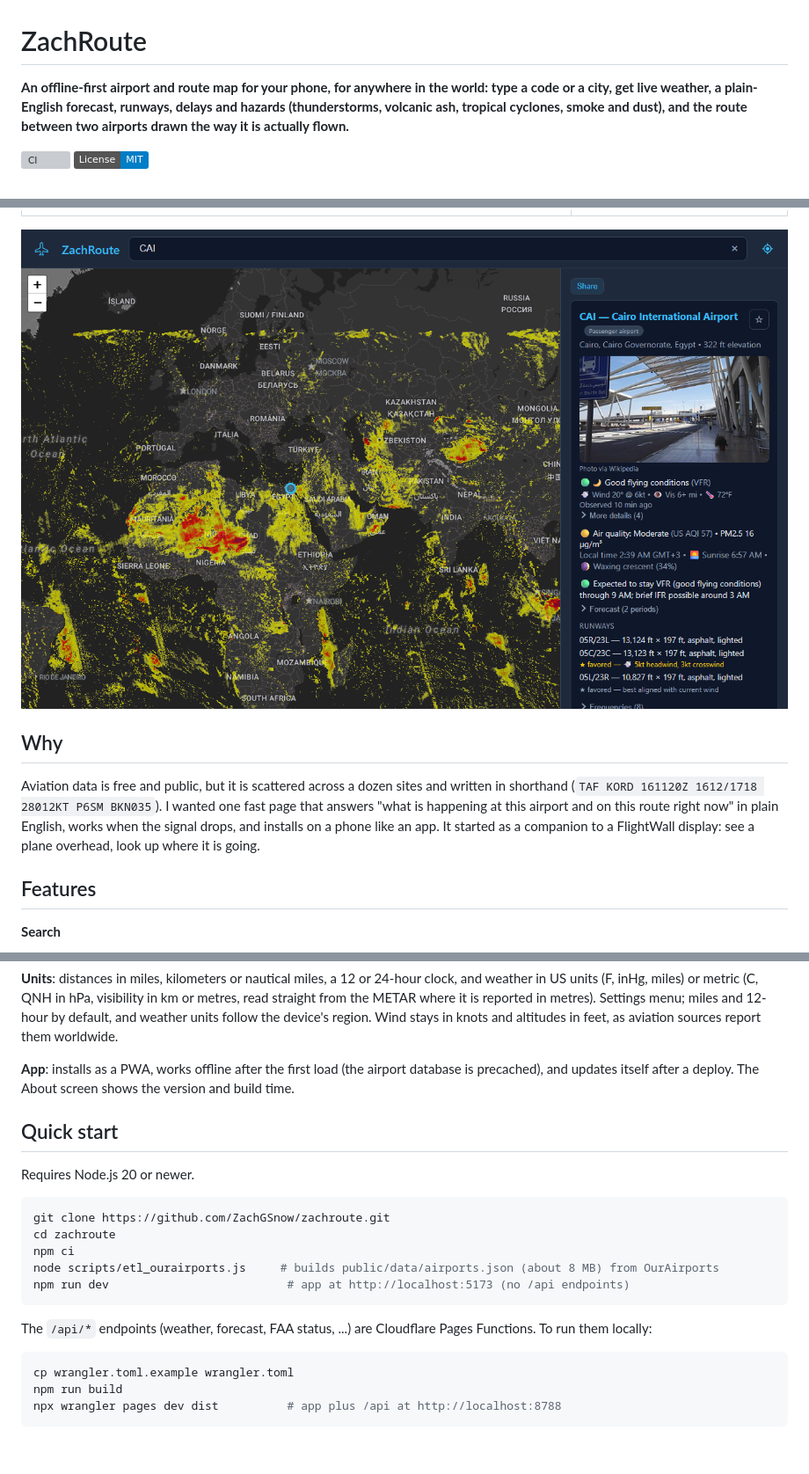
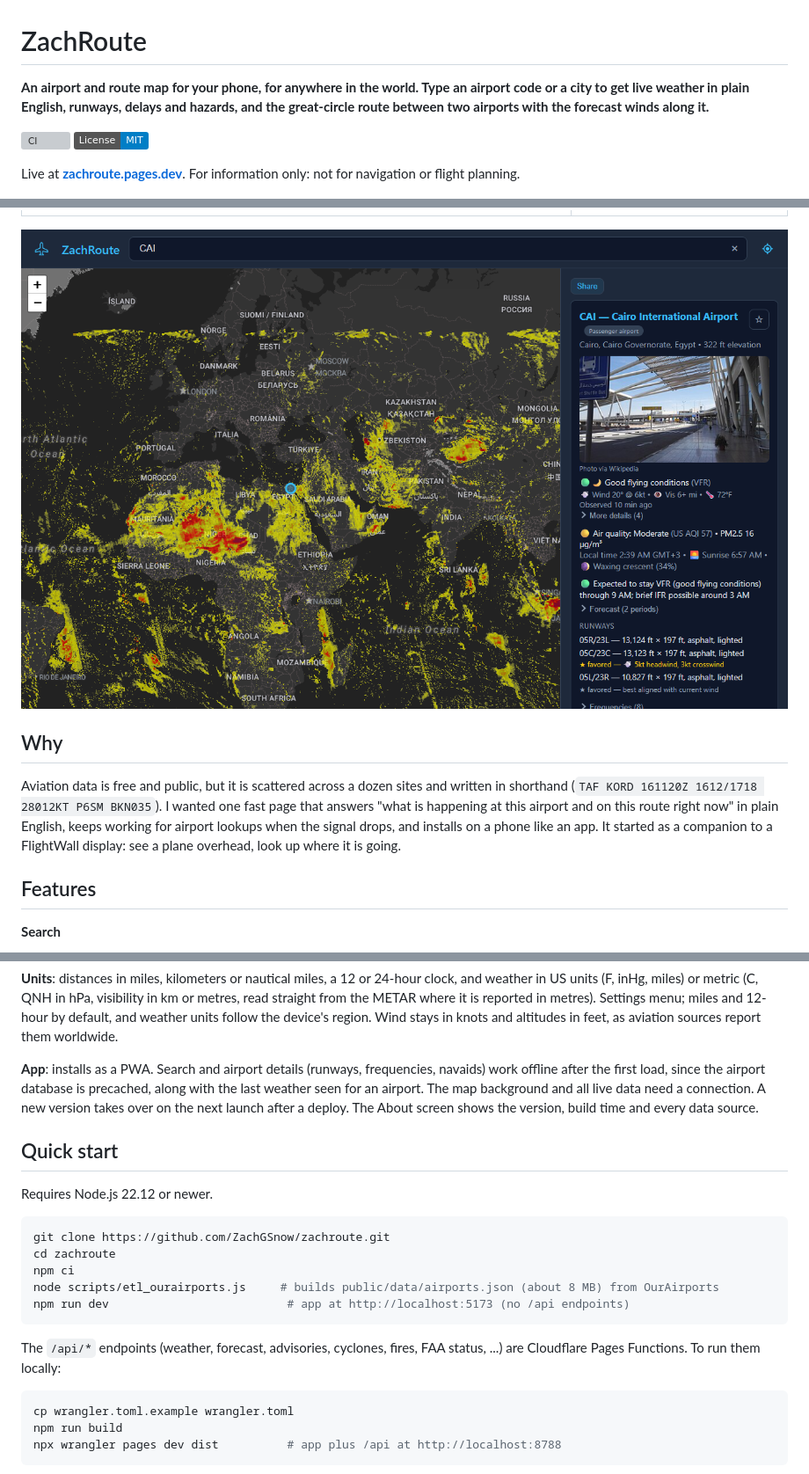
Before and after one commit to ZachGSnow/zachroute, a Markdown page: README.md, 3 parts joined by grey strips. Shown at 88% size. Drawn GitHub-style; badges without logos; blank space fills up the shorter version; grey boxes are pictures that could not be loaded.

````diff
--- a/README.md
+++ b/README.md
@@ -1,9 +1,11 @@
 # ZachRoute
 
-**An offline-first airport and route map for your phone, for anywhere in the world: type a code or a city, get live weather, a plain-English forecast, runways, delays and hazards (thunderstorms, volcanic ash, tropical cyclones, smoke and dust), and the route between two airports drawn the way it is actually flown.**
+**An airport and route map for your phone, for anywhere in the world. Type an airport code or a city to get live weather in plain English, runways, delays and hazards, and the great-circle route between two airports with the forecast winds along it.**
 
 [![CI](https://github.com/ZachGSnow/zachroute/actions/workflows/ci.yml/badge.svg)](https://github.com/ZachGSnow/zachroute/actions/workflows/ci.yml)
 [![License: MIT](https://img.shields.io/badge/License-MIT-blue.svg)](LICENSE)
+
+Live at **[zachroute.pages.dev](https://zachroute.pages.dev)**. For information only: not for navigation or flight planning.
 
 ![Guam to Tokyo Narita: the route passes through Typhoon Champi's forecast cone, drawn with its past and forecast track, and the tropical cyclone SIGMETs it crosses are listed](docs/screenshot-route.png)
 
@@ -17,9 +19,9 @@
 
 Aviation data is free and public, but it is scattered across a dozen sites and written in
 shorthand (`TAF KORD 161120Z 1612/1718 28012KT P6SM BKN035`). I wanted one fast page that answers
-"what is happening at this airport and on this route right now" in plain English, works when the
-signal drops, and installs on a phone like an app. It started as a companion to a FlightWall
-display: see a plane overhead, look up where it is going.
+"what is happening at this airport and on this route right now" in plain English, keeps working
+for airport lookups when the signal drops, and installs on a phone like an app. It started as a
+companion to a FlightWall display: see a plane overhead, look up where it is going.
 
 ## Features
 
@@ -90,12 +95,14 @@ METAR where it is reported in metres). Settings menu; miles and 12-hour by defau
 follow the device's region. Wind stays in knots and altitudes in feet, as aviation sources report them
 worldwide.
 
-**App**: installs as a PWA, works offline after the first load (the airport database is
-precached), and updates itself after a deploy. The About screen shows the version and build time.
+**App**: installs as a PWA. Search and airport details (runways, frequencies, navaids) work offline
+after the first load, since the airport database is precached, along with the last weather seen for
+an airport. The map background and all live data need a connection. A new version takes over on the next launch after a deploy. The About
+screen shows the version, build time and every data source.
 
 ## Quick start
 
-Requires Node.js 20 or newer.
+Requires Node.js 22.12 or newer.
 
 ```bash
 git clone https://github.com/ZachGSnow/zachroute.git
@@ -105,8 +112,8 @@ node scripts/etl_ourairports.js     # builds public/data/airports.json (about 8
 npm run dev                          # app at http://localhost:5173 (no /api endpoints)
 ```
 
-The `/api/*` endpoints (weather, forecast, FAA status, ...) are Cloudflare Pages Functions. To run
-them locally:
+The `/api/*` endpoints (weather, forecast, advisories, cyclones, fires, FAA status, ...) are
+Cloudflare Pages Functions. To run them locally:
 
 ```bash
 cp wrangler.toml.example wrangler.toml
````
Also changed, not shown: other parts of README.md (+62 -46 lines).
